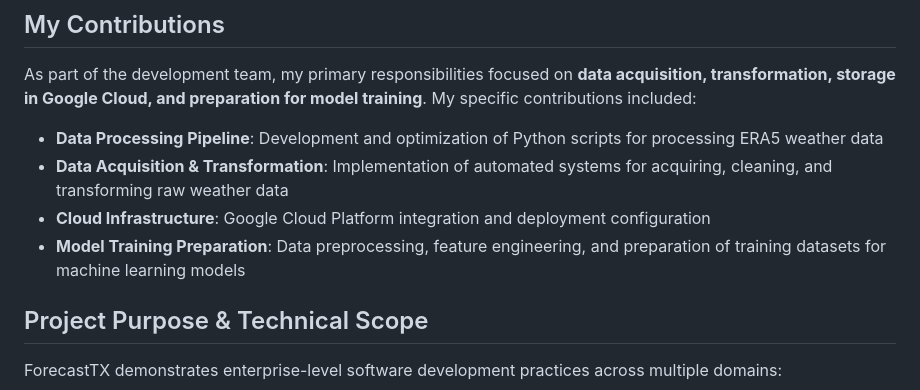
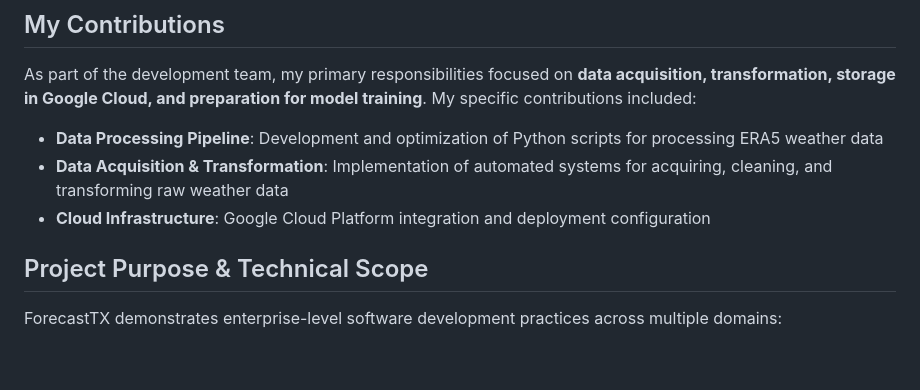
Before and after one commit to Mason-Berry/SeniorDesign, a Markdown page: README.md, the part around the change. Rendered like a GitHub page; blank space fills up the shorter version.

```diff
--- a/README.md
+++ b/README.md
@@ -13,7 +13,7 @@ As part of the development team, my primary responsibilities focused on **data a
 - **Data Processing Pipeline**: Development and optimization of Python scripts for processing ERA5 weather data
 - **Data Acquisition & Transformation**: Implementation of automated systems for acquiring, cleaning, and transforming raw weather data
 - **Cloud Infrastructure**: Google Cloud Platform integration and deployment configuration
-- **Model Training Preparation**: Data preprocessing, feature engineering, and preparation of training datasets for machine learning models
+
 
 ## Project Purpose & Technical Scope
 
```
